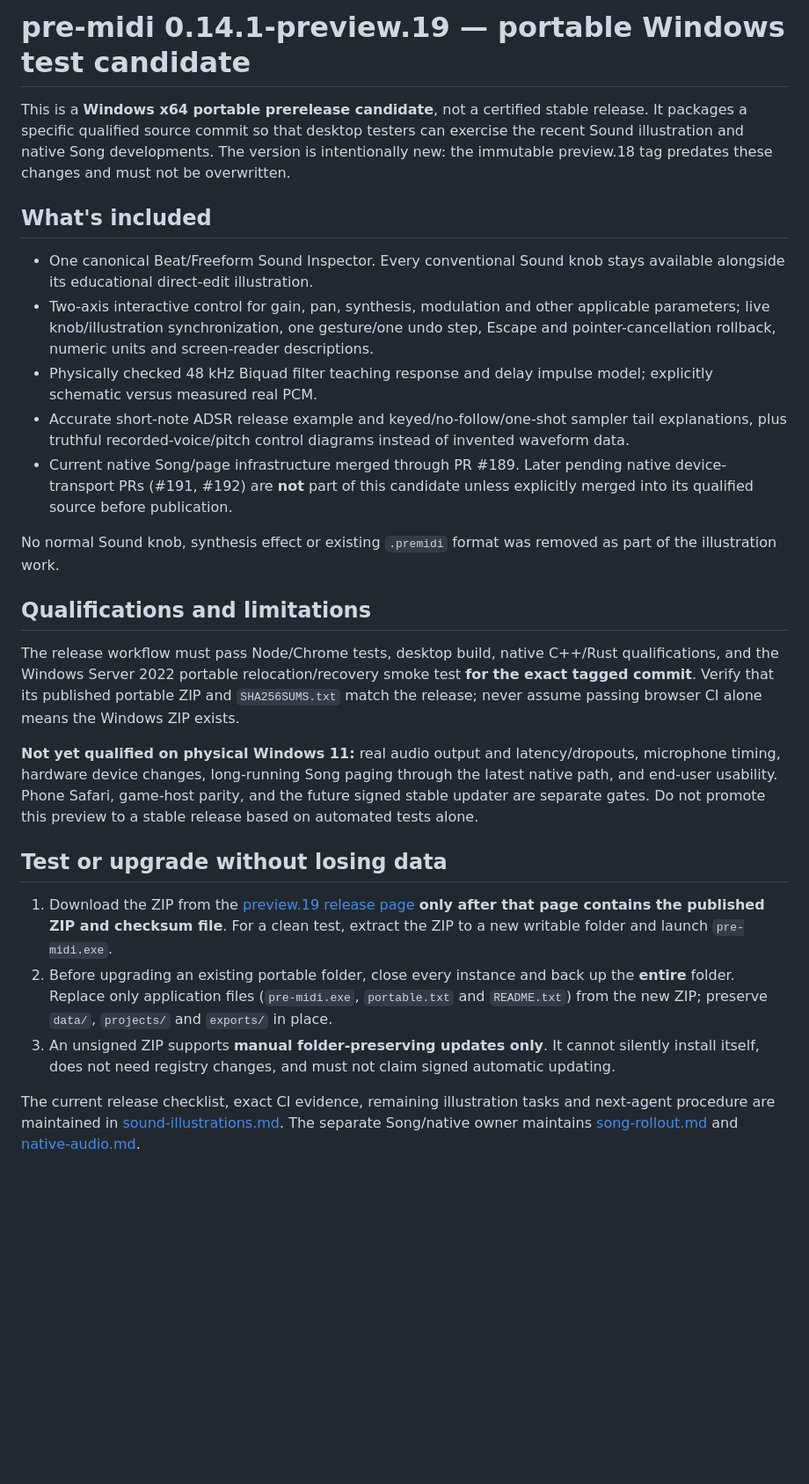
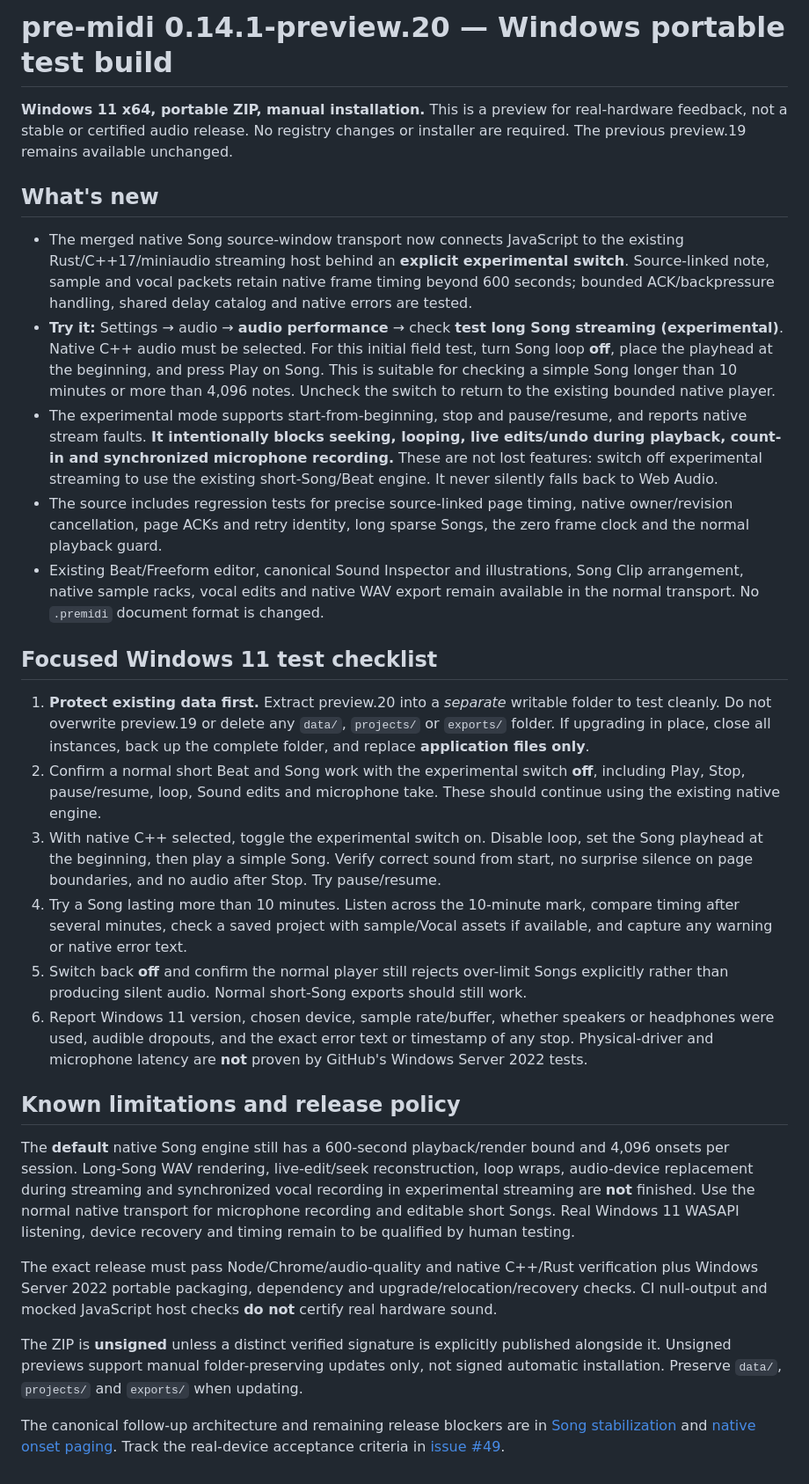
Before and after one commit to natanai/pre-midi, a Markdown page: docs/desktop-release-notes.md, the part around the change. Shown at 88% size. Drawn GitHub-style; blank space fills up the shorter version.

Commit message:
Write preview.20 portable test instructions and explicit native streaming limitations

```diff
--- a/docs/desktop-release-notes.md
+++ b/docs/desktop-release-notes.md
@@ -1,27 +1,30 @@
-# pre-midi 0.14.1-preview.19 — portable Windows test candidate
+# pre-midi 0.14.1-preview.20 — Windows portable test build
 
-This is a **Windows x64 portable prerelease candidate**, not a certified stable release. It packages a specific qualified source commit so that desktop testers can exercise the recent Sound illustration and native Song developments. The version is intentionally new: the immutable preview.18 tag predates these changes and must not be overwritten.
+**Windows 11 x64, portable ZIP, manual installation.** This is a preview for real-hardware feedback, not a stable or certified audio release. No registry changes or installer are required. The previous preview.19 remains available unchanged.
 
-## What's included
+## What's new
 
-- One canonical Beat/Freeform Sound Inspector. Every conventional Sound knob stays available alongside its educational direct-edit illustration.
-- Two-axis interactive control for gain, pan, synthesis, modulation and other applicable parameters; live knob/illustration synchronization, one gesture/one undo step, Escape and pointer-cancellation rollback, numeric units and screen-reader descriptions.
-- Physically checked 48 kHz Biquad filter teaching response and delay impulse model; explicitly schematic versus measured real PCM.
-- Accurate short-note ADSR release example and keyed/no-follow/one-shot sampler tail explanations, plus truthful recorded-voice/pitch control diagrams instead of invented waveform data.
-- Current native Song/page infrastructure merged through PR #189. Later pending native device-transport PRs (#191, #192) are **not** part of this candidate unless explicitly merged into its qualified source before publication.
+- The merged native Song source-window transport now connects JavaScript to the existing Rust/C++17/miniaudio streaming host behind an **explicit experimental switch**. Source-linked note, sample and vocal packets retain native frame timing beyond 600 seconds; bounded ACK/backpressure handling, shared delay catalog and native errors are tested.
+- **Try it:** Settings → audio → **audio performance** → check **test long Song streaming (experimental)**. Native C++ audio must be selected. For this initial field test, turn Song loop **off**, place the playhead at the beginning, and press Play on Song. This is suitable for checking a simple Song longer than 10 minutes or more than 4,096 notes. Uncheck the switch to return to the existing bounded native player.
+- The experimental mode supports start-from-beginning, stop and pause/resume, and reports native stream faults. **It intentionally blocks seeking, looping, live edits/undo during playback, count-in and synchronized microphone recording.** These are not lost features: switch off experimental streaming to use the existing short-Song/Beat engine. It never silently falls back to Web Audio.
+- The source includes regression tests for precise source-linked page timing, native owner/revision cancellation, page ACKs and retry identity, long sparse Songs, the zero frame clock and the normal playback guard.
+- Existing Beat/Freeform editor, canonical Sound Inspector and illustrations, Song Clip arrangement, native sample racks, vocal edits and native WAV export remain available in the normal transport. No `.premidi` document format is changed.
 
-No normal Sound knob, synthesis effect or existing `.premidi` format was removed as part of the illustration work.
+## Focused Windows 11 test checklist
 
-## Qualifications and limitations
+1. **Protect existing data first.** Extract preview.20 into a *separate* writable folder to test cleanly. Do not overwrite preview.19 or delete any `data/`, `projects/` or `exports/` folder. If upgrading in place, close all instances, back up the complete folder, and replace **application files only**.
+2. Confirm a normal short Beat and Song work with the experimental switch **off**, including Play, Stop, pause/resume, loop, Sound edits and microphone take. These should continue using the existing native engine.
+3. With native C++ selected, toggle the experimental switch on. Disable loop, set the Song playhead at the beginning, then play a simple Song. Verify correct sound from start, no surprise silence on page boundaries, and no audio after Stop. Try pause/resume.
+4. Try a Song lasting more than 10 minutes. Listen across the 10-minute mark, compare timing after several minutes, check a saved project with sample/Vocal assets if available, and capture any warning or native error text.
+5. Switch back **off** and confirm the normal player still rejects over-limit Songs explicitly rather than producing silent audio. Normal short-Song exports should still work.
+6. Report Windows 11 version, chosen device, sample rate/buffer, whether speakers or headphones were used, audible dropouts, and the exact error text or timestamp of any stop. Physical-driver and microphone latency are **not** proven by GitHub's Windows Server 2022 tests.
 
-The release workflow must pass Node/Chrome tests, desktop build, native C++/Rust qualifications, and the Windows Server 2022 portable relocation/recovery smoke test **for the exact tagged commit**. Verify that its published portable ZIP and `SHA256SUMS.txt` match the release; never assume passing browser CI alone means the Windows ZIP exists.
+## Known limitations and release policy
 
-**Not yet qualified on physical Windows 11:** real audio output and latency/dropouts, microphone timing, hardware device changes, long-running Song paging through the latest native path, and end-user usability. Phone Safari, game-host parity, and the future signed stable updater are separate gates. Do not promote this preview to a stable release based on automated tests alone.
+The **default** native Song engine still has a 600-second playback/render bound and 4,096 onsets per session. Long-Song WAV rendering, live-edit/seek reconstruction, loop wraps, audio-device replacement during streaming and synchronized vocal recording in experimental streaming are **not** finished. Use the normal native transport for microphone recording and editable short Songs. Real Windows 11 WASAPI listening, device recovery and timing remain to be qualified by human testing.
 
-## Test or upgrade without losing data
+The exact release must pass Node/Chrome/audio-quality and native C++/Rust verification plus Windows Server 2022 portable packaging, dependency and upgrade/relocation/recovery checks. CI null-output and mocked JavaScript host checks **do not** certify real hardware sound.
 
-1. Download the ZIP from the [preview.19 release page](https://github.com/natanai/pre-midi/releases/tag/v0.14.1-preview.19) **only after that page contains the published ZIP and checksum file**. For a clean test, extract the ZIP to a new writable folder and launch `pre-midi.exe`.
-2. Before upgrading an existing portable folder, close every instance and back up the **entire** folder. Replace only application files (`pre-midi.exe`, `portable.txt` and `README.txt`) from the new ZIP; preserve `data/`, `projects/` and `exports/` in place.
-3. An unsigned ZIP supports **manual folder-preserving updates only**. It cannot silently install itself, does not need registry changes, and must not claim signed automatic updating.
+The ZIP is **unsigned** unless a distinct verified signature is explicitly published alongside it. Unsigned previews support manual folder-preserving updates only, not signed automatic installation. Preserve `data/`, `projects/` and `exports/` when updating.
 
-The current release checklist, exact CI evidence, remaining illustration tasks and next-agent procedure are maintained in [sound-illustrations.md](sound-illustrations.md). The separate Song/native owner maintains [song-rollout.md](song-rollout.md) and [native-audio.md](native-audio.md).
+The canonical follow-up architecture and remaining release blockers are in [Song stabilization](song-stabilization-handoff-2026-11-05.md) and [native onset paging](native-onset-paging.md). Track the real-device acceptance criteria in [issue #49](https://github.com/natanai/pre-midi/issues/49).
```
